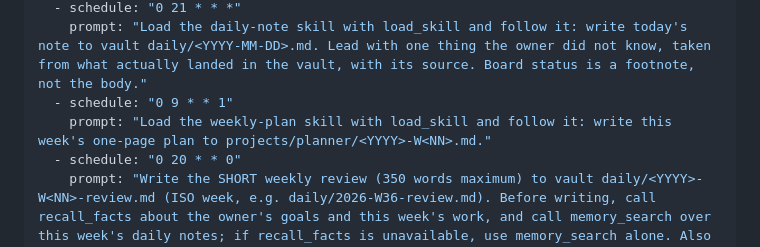
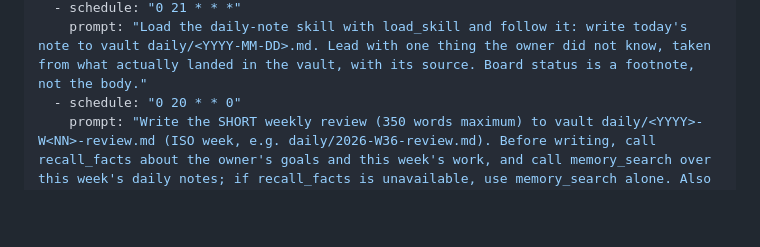
Before and after one commit to dhakarRaghu/missionHQ, a Markdown page: agents/sage/job.md, the part around the change. Drawn GitHub-style; blank space fills up the shorter version.

Commit message:
Remove the Monday plan cron; the skill stays for when it is asked for
The Monday run answered a question nothing had asked. The board already shows
what is in flight and the Sunday review already says what happened and what
it means, so the third weekly file added no information. What it actually
produced was a summary of Mission HQ's own runs — "scout scan failed",
"librarian nightly failed", "operator blocked" — stamped author: planner, an
agent deleted days earlier, and written on Sunday evening rather than Monday
morning.

The weekly-plan skill stays. Sage can still load it when the owner asks what
to work on, which is the case where it earns its place. The skill says why it
is no longer scheduled, so nobody re-adds the cron later without reading the
reason.

Five scheduled runs remain: hunter 07:00, scout 08:00, sage 21:00 daily note,
librarian 02:00, sage Sunday 20:00 review.

```diff
--- a/agents/sage/job.md
+++ b/agents/sage/job.md
@@ -28,8 +28,6 @@ caps:
 cron:
   - schedule: "0 21 * * *"
     prompt: "Load the daily-note skill with load_skill and follow it: write today's note to vault daily/<YYYY-MM-DD>.md. Lead with one thing the owner did not know, taken from what actually landed in the vault, with its source. Board status is a footnote, not the body."
-  - schedule: "0 9 * * 1"
-    prompt: "Load the weekly-plan skill with load_skill and follow it: write this week's one-page plan to projects/planner/<YYYY>-W<NN>.md."
   - schedule: "0 20 * * 0"
     prompt: "Write the SHORT weekly review (350 words maximum) to vault daily/<YYYY>-W<NN>-review.md (ISO week, e.g. daily/2026-W36-review.md). Before writing, call recall_facts about the owner's goals and this week's work, and call memory_search over this week's daily notes; if recall_facts is unavailable, use memory_search alone. Also call read_activity with since_hours=168 for the week's finished, blocked and failed work, and read_board for what is still open. Use exactly these five sections, in this order: 'What happened' (from the week's daily notes and the board), 'What I learned', 'Open loops', 'One idea worth writing about' (a single concrete idea drawn from the vault, with the note path it came from), 'Next week's one focus'. Short lines. No filler. Write the file with vault_write."
 ---
```
Also changed, not shown: 1 other file.
